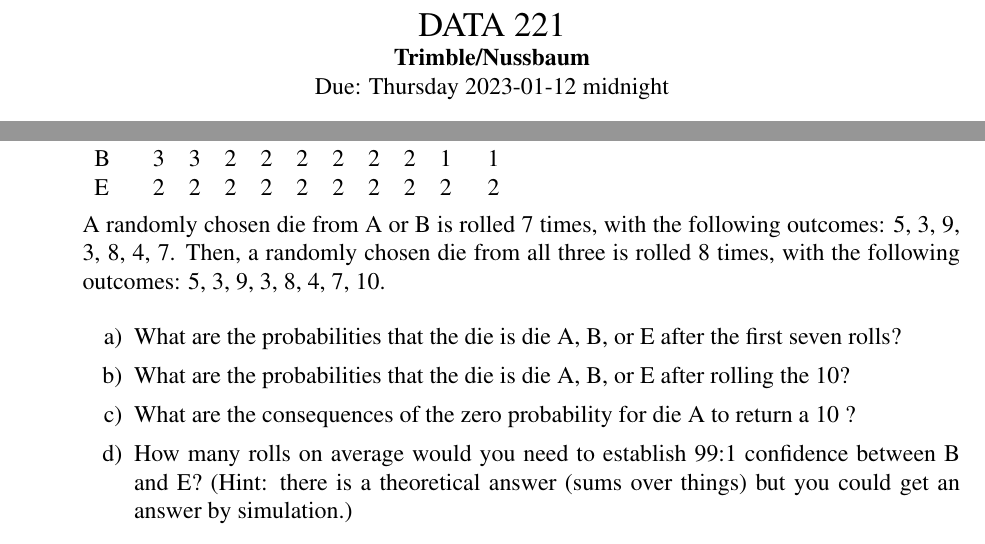
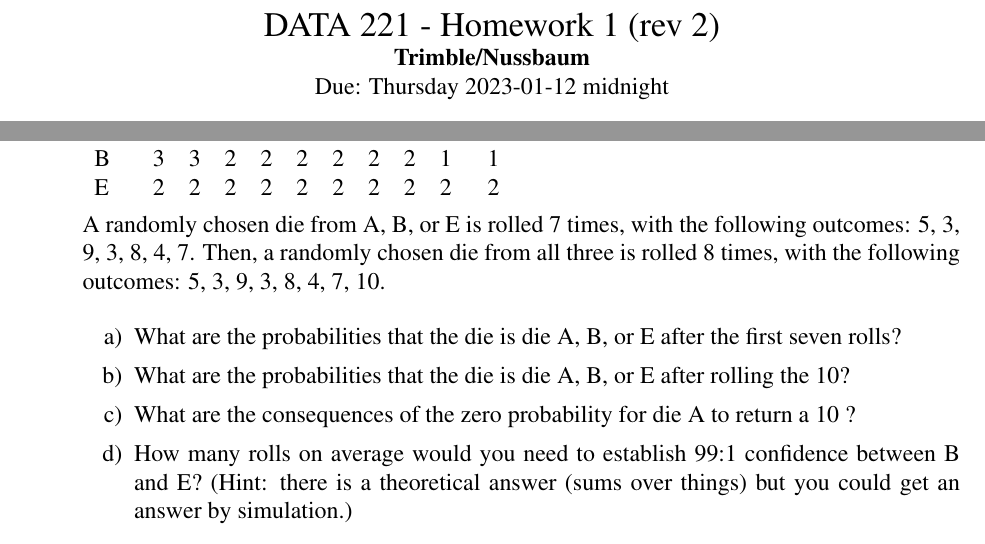
Before and after one commit to wltrimbl/uchicago-data221, a LaTeX book (homeworks/HW1.tex): two parts of pages 1 and 2 of 2, joined at a grey line, cut at the place of the change. Compiled offline with pdfLaTeX.

Commit message:
Revised HW1: prior includes all 3 dice

```diff
--- a/homeworks/HW1.tex
+++ b/homeworks/HW1.tex
@@ -73,7 +73,7 @@
 \begin{document}
 
 \begin{center}
-{\Large DATA 221   }\\
+{\Large DATA 221 -  Homework 1  (rev 2)   }\\
 \textbf{Trimble/Nussbaum}\\ %You should put your name here
 Due: Thursday 2023-01-12  midnight
 \end{center}
@@ -130,7 +130,7 @@ B & 3 & 3 & 2 & 2 & 2 & 2 & 2 & 2 & 1 & 1 \\
 E & 2 & 2 & 2 & 2 & 2 & 2 & 2 & 2 & 2 & 2 \\
 \end{tabular}
 
-A randomly chosen die from A or B is rolled 7 times, with the following outcomes: 5, 3, 9, 3, 8, 4, 7. Then, a randomly chosen die from all three is rolled 8 times, with the following outcomes: 5, 3, 9, 3, 8, 4, 7, 10.
+A randomly chosen die from A, B, or E is rolled 7 times, with the following outcomes: 5, 3, 9, 3, 8, 4, 7. Then, a randomly chosen die from all three is rolled 8 times, with the following outcomes: 5, 3, 9, 3, 8, 4, 7, 10.
 
  \begin{enumerate}[label=\alph*)]
    \item  What are the probabilities that the die is die A, B, or E after the first seven rolls?
```
Also changed, not shown: homeworks/HW1.pdf.
